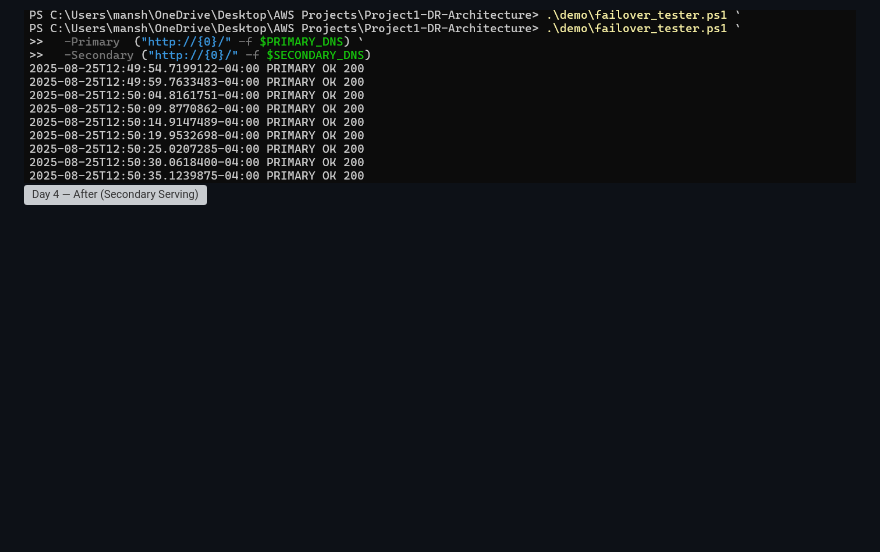
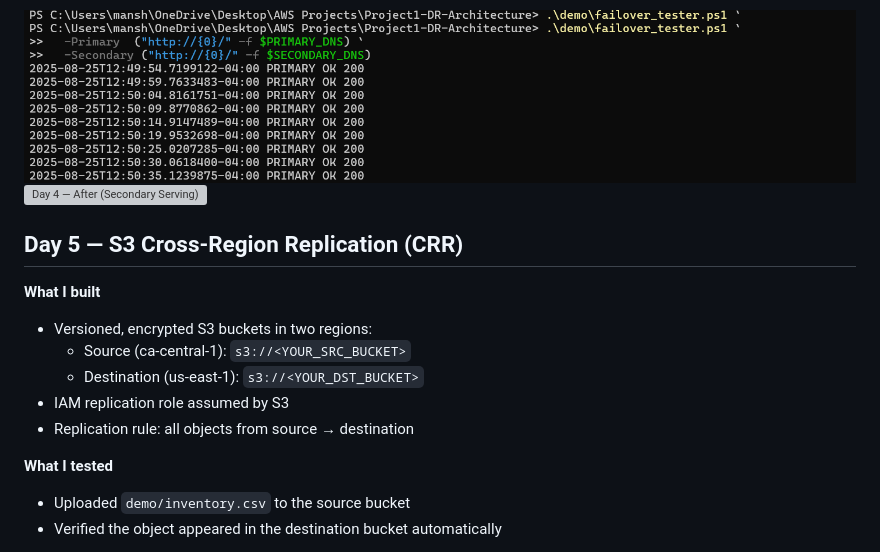
Before and after one commit to Manshree-cloud/aws-multiregion-dr-architecture, a Markdown page: README.md, the part around one of its changes. GitHub-like rendering; blank space fills up the shorter version; grey boxes are pictures that could not be loaded.

```diff
--- a/README.md
+++ b/README.md
@@ -117,3 +117,17 @@ aws autoscaling update-auto-scaling-group \
 
 ![Day 4 — Before (Primary OK)](demo/failover-test-screenshots/day4-failover-before.png)
 ![Day 4 — After (Secondary Serving)](demo/failover-test-screenshots/day4-failover-after.png)
+
+## Day 5 — S3 Cross-Region Replication (CRR)
+
+**What I built**
+- Versioned, encrypted S3 buckets in two regions:
+  - Source (ca-central-1): `s3://<YOUR_SRC_BUCKET>`
+  - Destination (us-east-1): `s3://<YOUR_DST_BUCKET>`
+- IAM replication role assumed by S3
+- Replication rule: all objects from source → destination
+
+**What I tested**
+- Uploaded `demo/inventory.csv` to the source bucket
+- Verified the object appeared in the destination bucket automatically
+
```
Also changed, not shown: other parts of README.md (+5 -0 lines).
